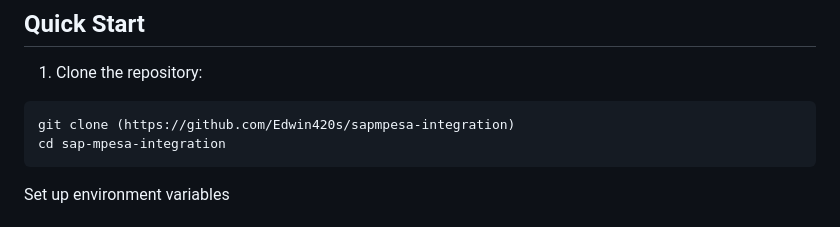
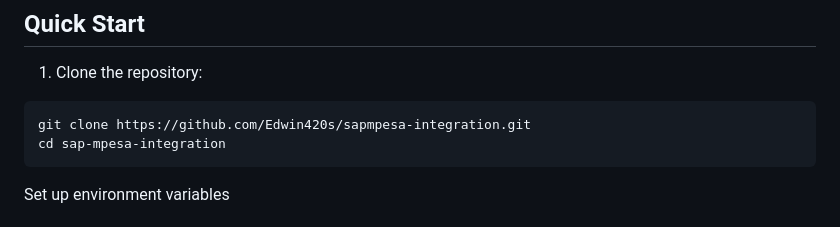
Before and after one commit to Edwin420s/sapmpesa-integration, a Markdown page: README.md, the part around the change printed below. Drawn GitHub-style.

````diff
--- a/README.md
+++ b/README.md
@@ -82,7 +82,7 @@ This project follows a microservices architecture with the following services:
 
 1. Clone the repository:
 ```
-git clone (https://github.com/Edwin420s/sapmpesa-integration)
+git clone https://github.com/Edwin420s/sapmpesa-integration.git
 cd sap-mpesa-integration
 ```
 
````
Also changed, not shown: other parts of README.md (+1 -1 lines).
